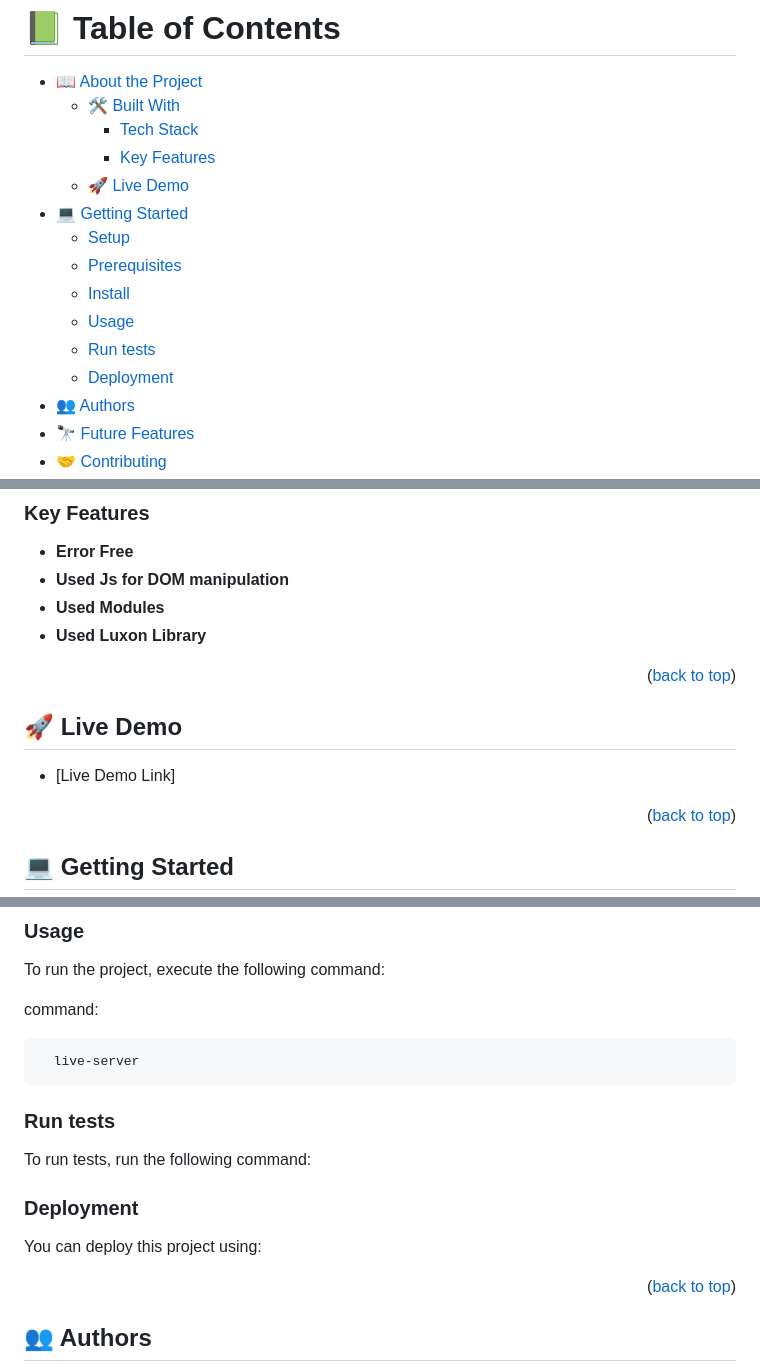
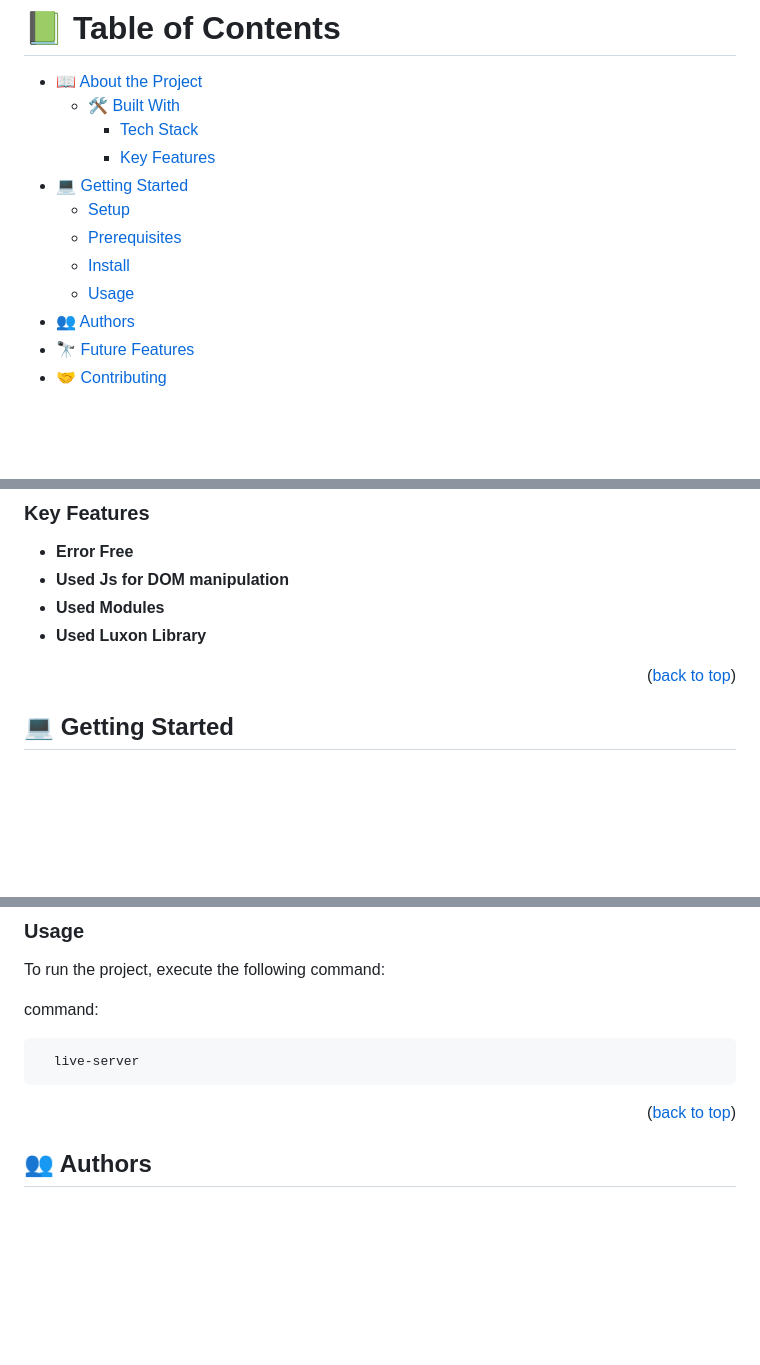
Before and after one commit to sahlminkok/Awesome-Books-with-ES6, a Markdown page: README.md, 3 parts joined by grey strips. GitHub-like rendering; blank space fills up the shorter version.

````diff
--- a/README.md
+++ b/README.md
@@ -14,14 +14,11 @@
   - [🛠 Built With](#built-with)
     - [Tech Stack](#tech-stack)
     - [Key Features](#key-features)
-  - [🚀 Live Demo](#live-demo)
 - [💻 Getting Started](#getting-started)
   - [Setup](#setup)
   - [Prerequisites](#prerequisites)
   - [Install](#install)
   - [Usage](#usage)
-  - [Run tests](#run-tests)
-  - [Deployment](#deployment)
 - [👥 Authors](#authors)
 - [🔭 Future Features](#future-features)
 - [🤝 Contributing](#contributing)
@@ -54,14 +51,6 @@
 - **Used Js for DOM manipulation**
 - **Used Modules**
 - **Used Luxon Library**
-
-<p align="right">(<a href="#readme-top">back to top</a>)</p>
-
-<!-- LIVE DEMO -->
-
-## 🚀 Live Demo <a name="live-demo"></a>
-
-- [Live Demo Link]
 
 <p align="right">(<a href="#readme-top">back to top</a>)</p>
 
@@ -117,30 +106,6 @@ command:
   live-server
 ```
 
-
-### Run tests
-
-To run tests, run the following command:
-
-<!--
-Example command:
-
-```sh
-  bin/rails test test/models/article_test.rb
-```
---->
-
-### Deployment
-
-You can deploy this project using:
-
-<!--
-Example:
-
-```sh
-
-```
- -->
 
 <p align="right">(<a href="#readme-top">back to top</a>)
 
````
